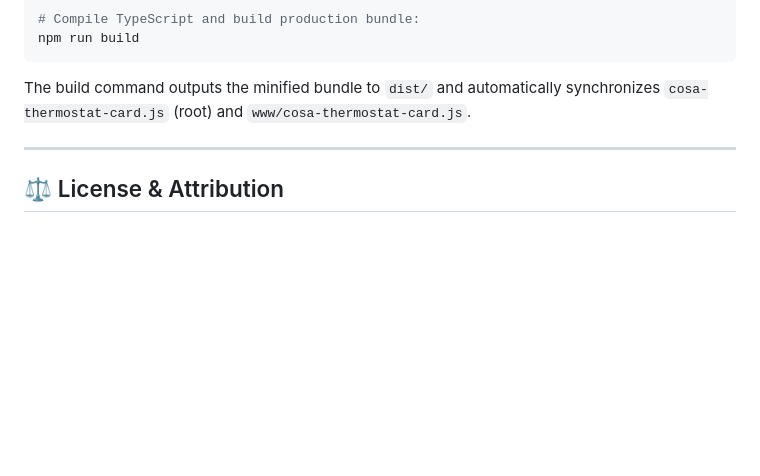
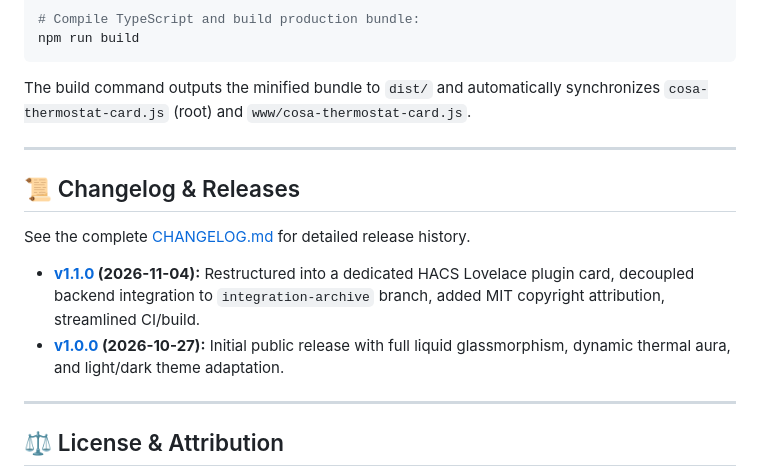
Before and after one commit to alte-dev/ha-cosa-thermostat-liquid-glass, a Markdown page: README.md, the part around the change. Rendered like a GitHub page; blank space fills up the shorter version.

```diff
--- a/README.md
+++ b/README.md
@@ -147,6 +147,15 @@ The build command outputs the minified bundle to `dist/` and automatically synch
 
 ---
 
+## 📜 Changelog & Releases
+
+See the complete [CHANGELOG.md](CHANGELOG.md) for detailed release history.
+
+* **[v1.1.0](https://github.com/alte-dev/ha-cosa-thermostat-liquid-glass/releases/tag/v1.1.0) (2026-11-04):** Restructured into a dedicated HACS Lovelace plugin card, decoupled backend integration to `integration-archive` branch, added MIT copyright attribution, streamlined CI/build.
+* **[v1.0.0](https://github.com/alte-dev/ha-cosa-thermostat-liquid-glass/releases/tag/v1.0.0) (2026-10-27):** Initial public release with full liquid glassmorphism, dynamic thermal aura, and light/dark theme adaptation.
+
+---
+
 ## ⚖️ License & Attribution
 
 - Licensed under the **MIT License** - see the [LICENSE](LICENSE) file for details.
```
Also changed, not shown: CHANGELOG.md (added, +56 -0 lines), README.tr.md (+9 -0 lines).
